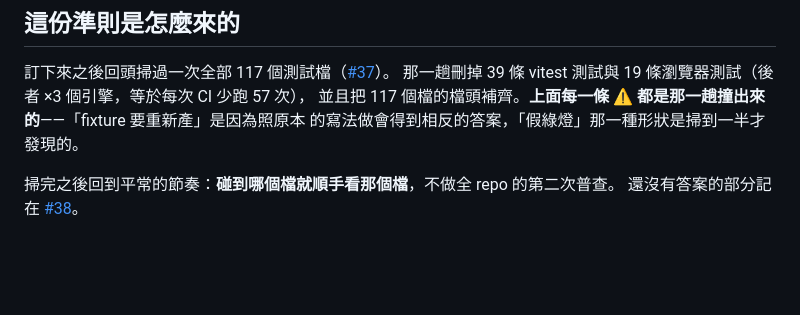
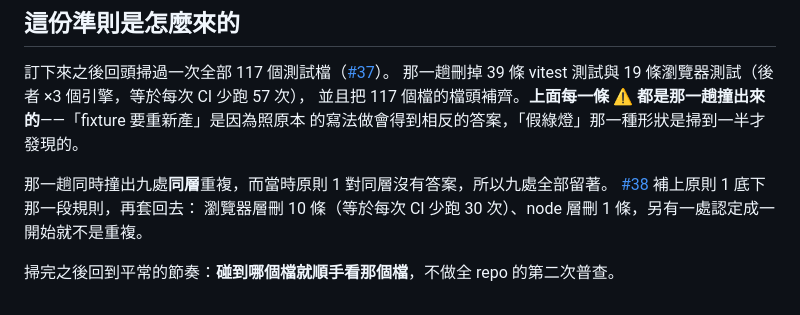
Before and after one commit to yurenju/tidemarks, a Markdown page: docs/agents/testing.md, the part around one of its changes. Drawn GitHub-style; blank space fills up the shorter version.

```diff
--- a/docs/agents/testing.md
+++ b/docs/agents/testing.md
@@ -259,5 +288,8 @@ frond 有一類測試在這份文件的框架下需要單獨講：把同一份
 並且把 117 個檔的檔頭補齊。**上面每一條 ⚠️ 都是那一趟撞出來的**——「fixture 要重新產」是因為照原本
 的寫法做會得到相反的答案，「假綠燈」那一種形狀是掃到一半才發現的。
 
+那一趟同時撞出九處**同層**重複，而當時原則 1 對同層沒有答案，所以九處全部留著。
+[#38](https://github.com/yurenju/tidemarks/issues/38) 補上原則 1 底下那一段規則，再套回去：
+瀏覽器層刪 10 條（等於每次 CI 少跑 30 次）、node 層刪 1 條，另有一處認定成一開始就不是重複。
+
 掃完之後回到平常的節奏：**碰到哪個檔就順手看那個檔**，不做全 repo 的第二次普查。
-還沒有答案的部分記在 [#38](https://github.com/yurenju/tidemarks/issues/38)。
```
Also changed, not shown: other parts of docs/agents/testing.md (+40 -11 lines).
